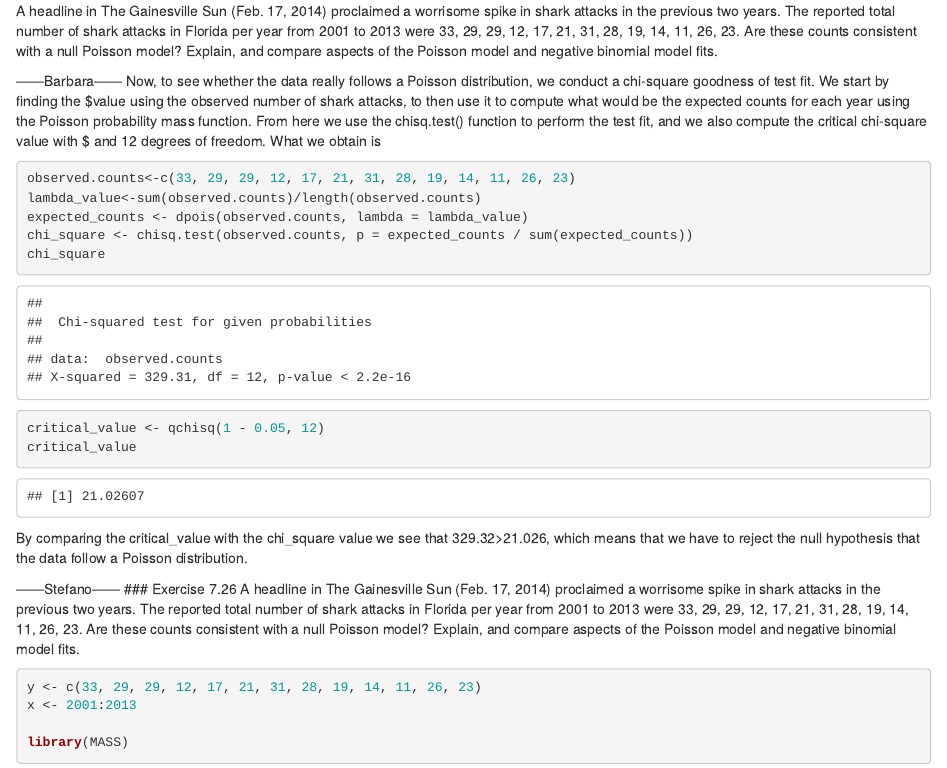
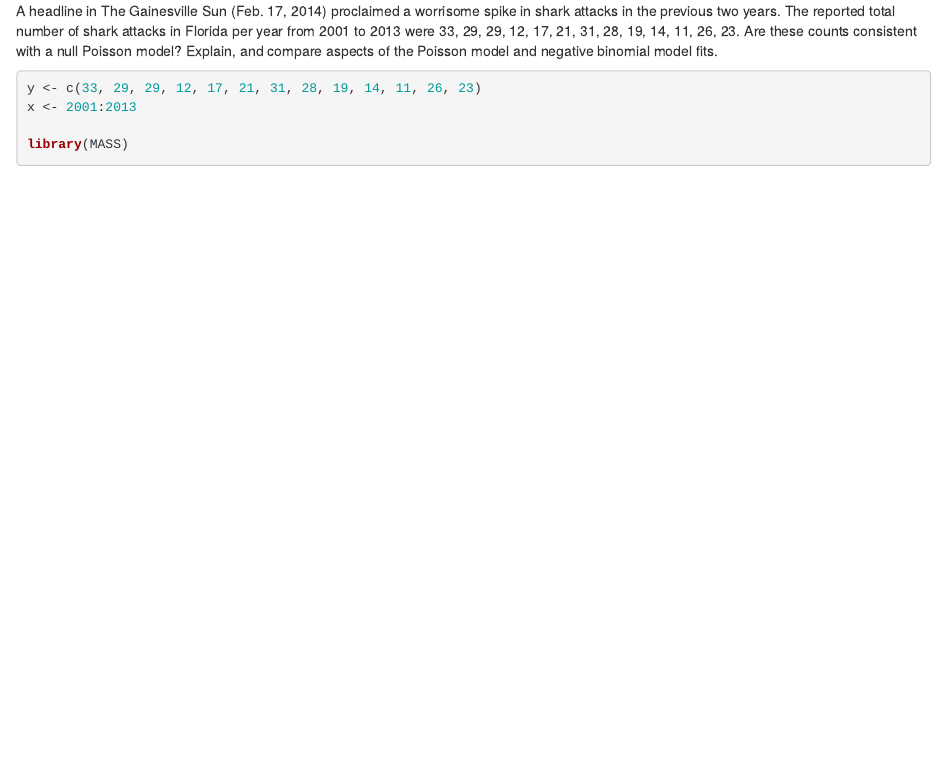
Before and after one commit to Nefasto1/Statistical_Methods_HW3, an R Markdown document (GroupA_HW3.Rmd): the page in a window 1100 px wide, from 10610 px down. Rendered offline with R 4.5, knitr and Pandoc, with nearby package versions; code that draws random numbers runs with fixed seeds of ours; some code elsewhere in the file could not run offline.

Commit message:
GroupA_HW3.Rmd

````diff
--- a/GroupA_HW3.Rmd
+++ b/GroupA_HW3.Rmd
@@ -349,27 +348,4 @@ We can see that the biggest gap in AIC score is between the model having weight
-A headline in The Gainesville Sun (Feb. 17, 2014) proclaimed a worrisome spike in shark
-attacks in the previous two years. The reported total number of shark attacks in Florida per
-year from 2001 to 2013 were 33, 29, 29, 12, 17, 21, 31, 28, 19, 14, 11, 26, 23. Are these counts
-consistent with a null Poisson model? Explain, and compare aspects of the Poisson model and
-negative binomial model fits.
 
-------Barbara------
-Now, to see whether the data really follows a Poisson distribution, we conduct a chi-square goodness of test fit. We start by finding the $\lambda value using the observed number of shark attacks, to then use it to compute what would be the expected counts for each year using the Poisson probability mass  function. From here we use the chisq.test() function to perform the test fit, and we also compute the critical chi-square value with $\alpha=0.05 and 12 degrees of freedom.
-What we obtain is
-
-```{r message=FALSE, warning=FALSE}
-
-observed.counts<-c(33, 29, 29, 12, 17, 21, 31, 28, 19, 14, 11, 26, 23)
-lambda_value<-sum(observed.counts)/length(observed.counts)
-expected_counts <- dpois(observed.counts, lambda = lambda_value)
-chi_square <- chisq.test(observed.counts, p = expected_counts / sum(expected_counts))
-chi_square
-critical_value <- qchisq(1 - 0.05, 12)
-critical_value
-```
-
-By comparing the critical_value with the chi_square value we see that 329.32>21.026, which means that we have to reject the null hypothesis that the data follow a Poisson distribution.
-
-------Stefano------
 ### Exercise 7.26
 A headline in The Gainesville Sun (Feb. 17, 2014) proclaimed a worrisome spike in shark
 attacks in the previous two years. The reported total number of shark attacks in Florida per
````
Also changed, not shown: GroupA_HW3.Rmd (1 more changed lines).
